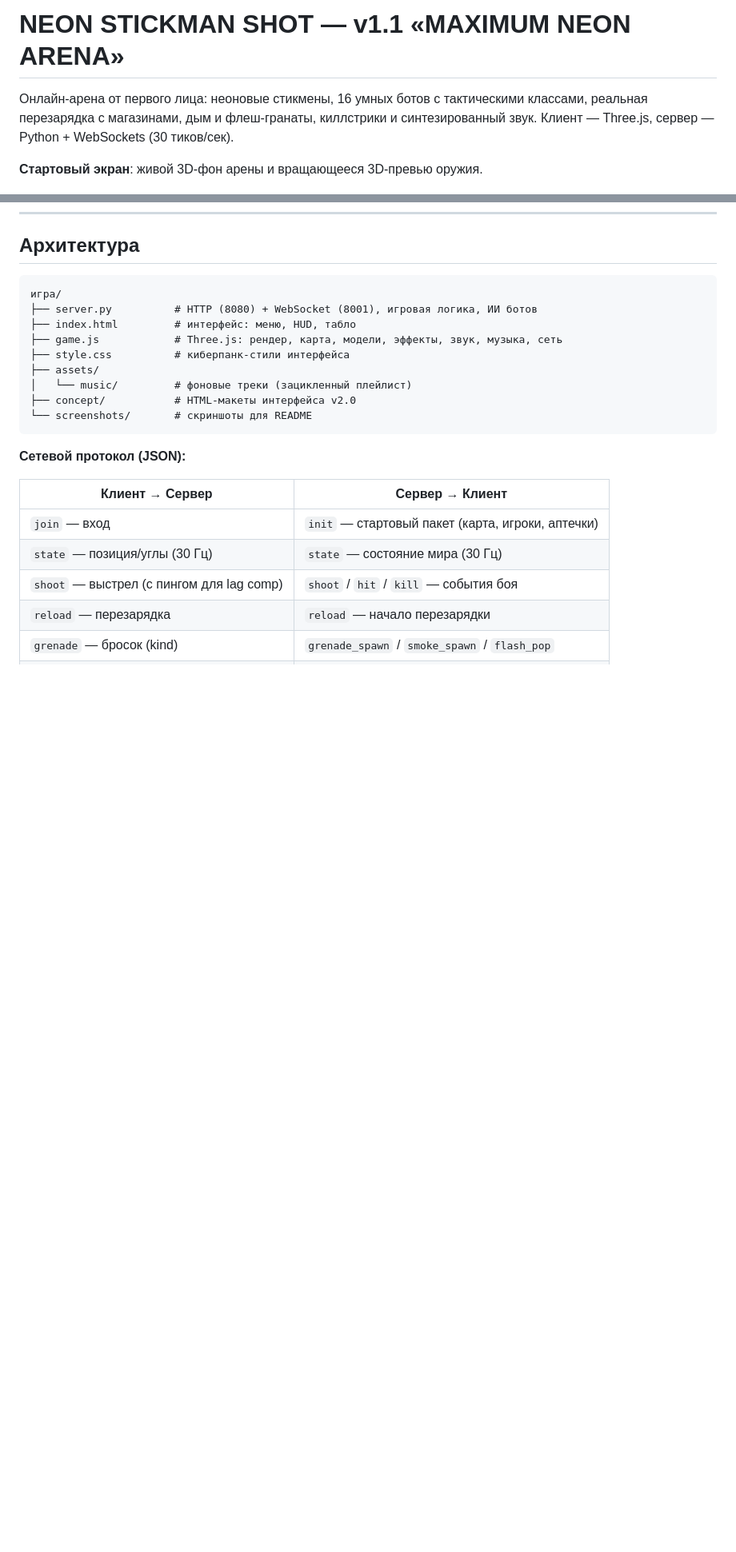
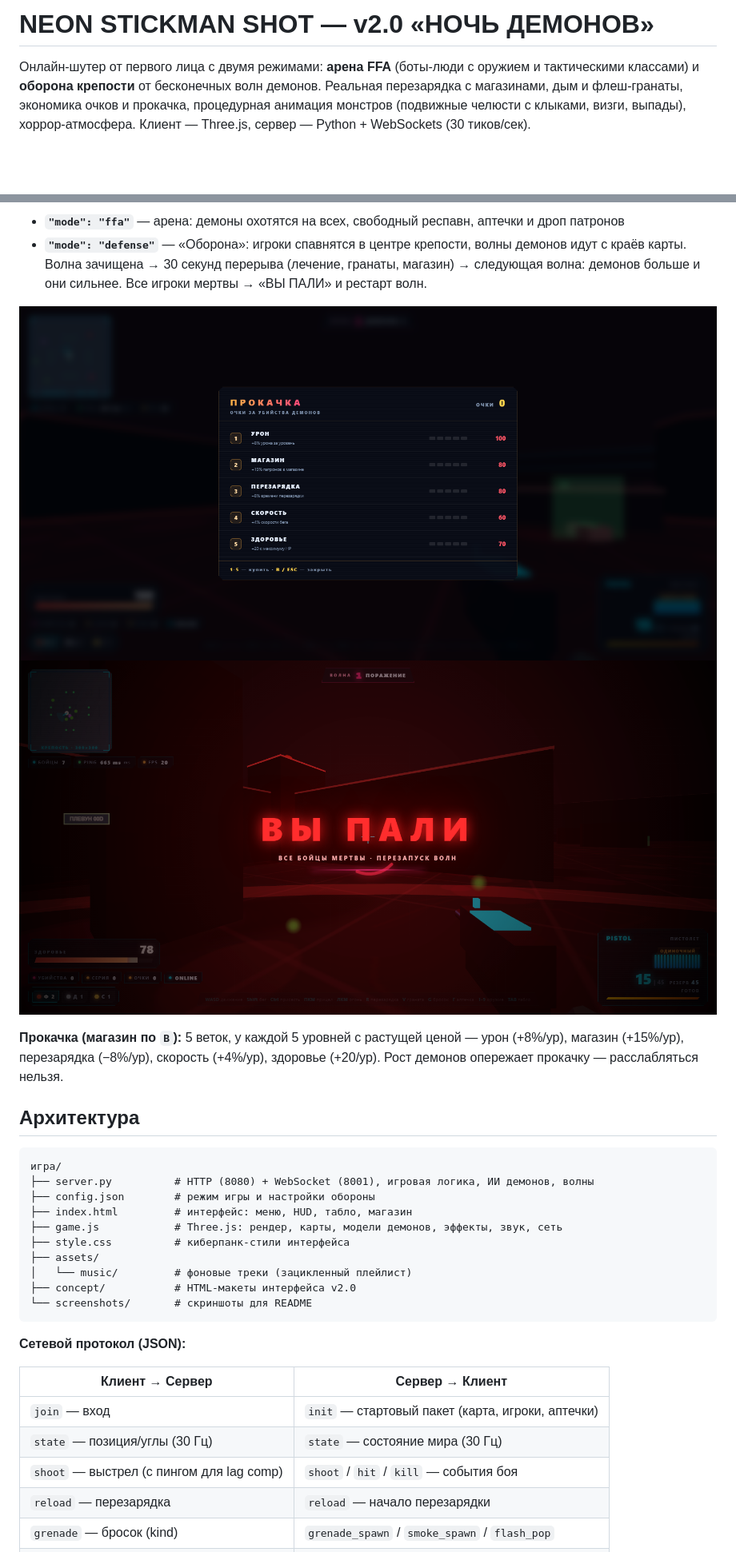
Before and after one commit to Xeney/neon-stickman-shot-, a Markdown page: README.md, 2 parts joined by grey strips. Shown at 80% size. Drawn GitHub-style; pictures changed too: screenshots/defeat.png (added), screenshots/shop.png (added); blank space fills up the shorter version.

````diff
--- a/README.md
+++ b/README.md
@@ -1,10 +1,10 @@
-# NEON STICKMAN SHOT — v1.1 «MAXIMUM NEON ARENA»
+# NEON STICKMAN SHOT — v2.0 «НОЧЬ ДЕМОНОВ»
 
-Онлайн-арена от первого лица: неоновые стикмены, 16 умных ботов с тактическими классами,
-реальная перезарядка с магазинами, дым и флеш-гранаты, киллстрики и синтезированный звук.
+Онлайн-шутер от первого лица с двумя режимами: **арена FFA** (боты-люди с оружием и тактическими
+классами) и **оборона крепости** от бесконечных волн демонов. Реальная перезарядка с магазинами,
+дым и флеш-гранаты, экономика очков и прокачка, процедурная анимация монстров
+(подвижные челюсти с клыками, визги, выпады), хоррор-атмосфера.
 Клиент — Three.js, сервер — Python + WebSockets (30 тиков/сек).
-
-**Стартовый экран**: живой 3D-фон арены и вращающееся 3D-превью оружия.
 
 ![Меню](screenshots/menu.png)
 ![3D-витрина оружия](screenshots/showcase.png)
@@ -116,10 +158,23 @@ WebSocket:     ws://192.168.x.x:8001
+- **`"mode": "ffa"`** — арена: демоны охотятся на всех, свободный респавн, аптечки и дроп патронов
+- **`"mode": "defense"`** — «Оборона»: игроки спавнятся в центре крепости, волны демонов
+  идут с краёв карты. Волна зачищена → 30 секунд перерыва (лечение, гранаты, магазин) →
+  следующая волна: демонов больше и они сильнее. Все игроки мертвы → «ВЫ ПАЛИ» и рестарт волн.
+
+![Прокачка](screenshots/shop.png)
+![Поражение](screenshots/defeat.png)
+
+**Прокачка (магазин по `B`):** 5 веток, у каждой 5 уровней с растущей ценой —
+урон (+8%/ур), магазин (+15%/ур), перезарядка (−8%/ур), скорость (+4%/ур), здоровье (+20/ур).
+Рост демонов опережает прокачку — расслабляться нельзя.
+
 ## Архитектура
 
 ```
 игра/
-├── server.py          # HTTP (8080) + WebSocket (8001), игровая логика, ИИ ботов
-├── index.html         # интерфейс: меню, HUD, табло
-├── game.js            # Three.js: рендер, карта, модели, эффекты, звук, музыка, сеть
+├── server.py          # HTTP (8080) + WebSocket (8001), игровая логика, ИИ демонов, волны
+├── config.json        # режим игры и настройки обороны
+├── index.html         # интерфейс: меню, HUD, табло, магазин
+├── game.js            # Three.js: рендер, карты, модели демонов, эффекты, звук, сеть
 ├── style.css          # киберпанк-стили интерфейса
 ├── assets/
 │   └── music/         # фоновые треки (зацикленный плейлист)
````
Also changed, not shown: other parts of README.md (+57 -11 lines), screenshots/defense.png (added), screenshots/hud.png, 5 other files.
